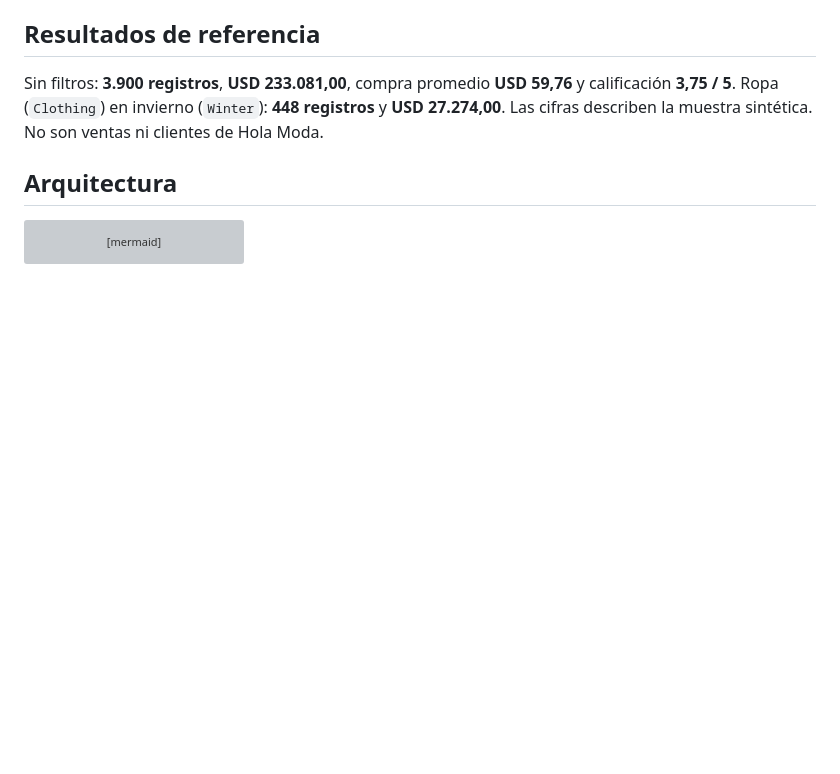
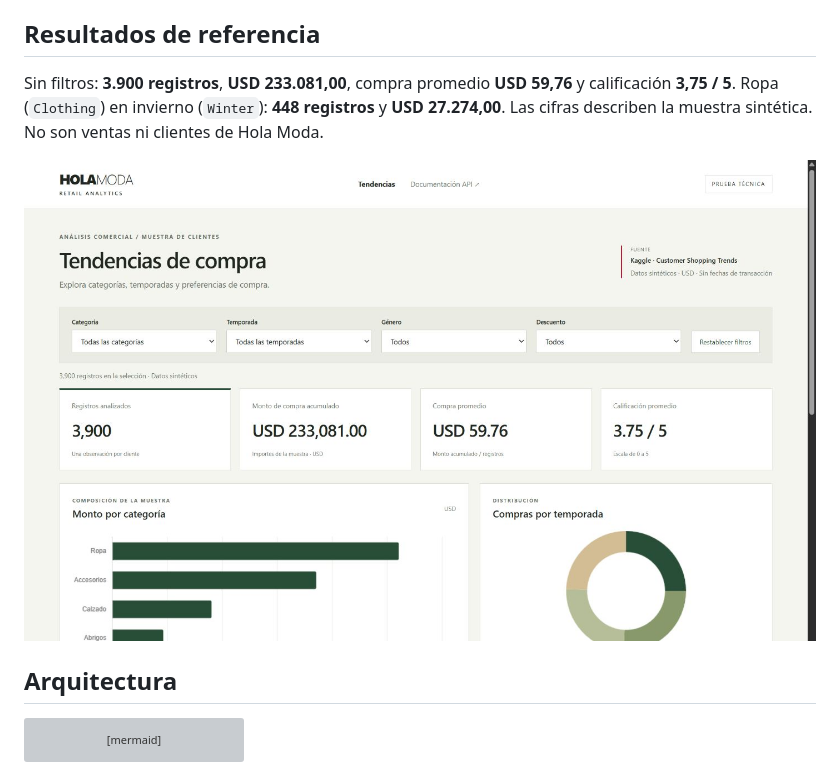
Before and after one commit to Rodolfo0608/HolaModa, a Markdown page: README.md, the part around the change. Rendered like a GitHub page; pictures changed too: docs/tablero-escritorio.png (added); blank space fills up the shorter version; grey boxes are pictures that could not be loaded.

Commit message:
Agrega evidencia de instalación y vista de escritorio

```diff
--- a/README.md
+++ b/README.md
@@ -30,6 +30,8 @@ En Linux/macOS: usar `python3.12 -m venv .venv` y sustituir el ejecutable de Win
 Sin filtros: **3.900 registros**, **USD 233.081,00**, compra promedio **USD 59,76** y calificación **3,75 / 5**.
 Ropa (`Clothing`) en invierno (`Winter`): **448 registros** y **USD 27.274,00**.
 Las cifras describen la muestra sintética. No son ventas ni clientes de Hola Moda.
+
+![Vista del tablero](docs/tablero-escritorio.png)
 
 ## Arquitectura
 
```
Also changed, not shown: docs/VALIDACION.md (+2 -0 lines).
